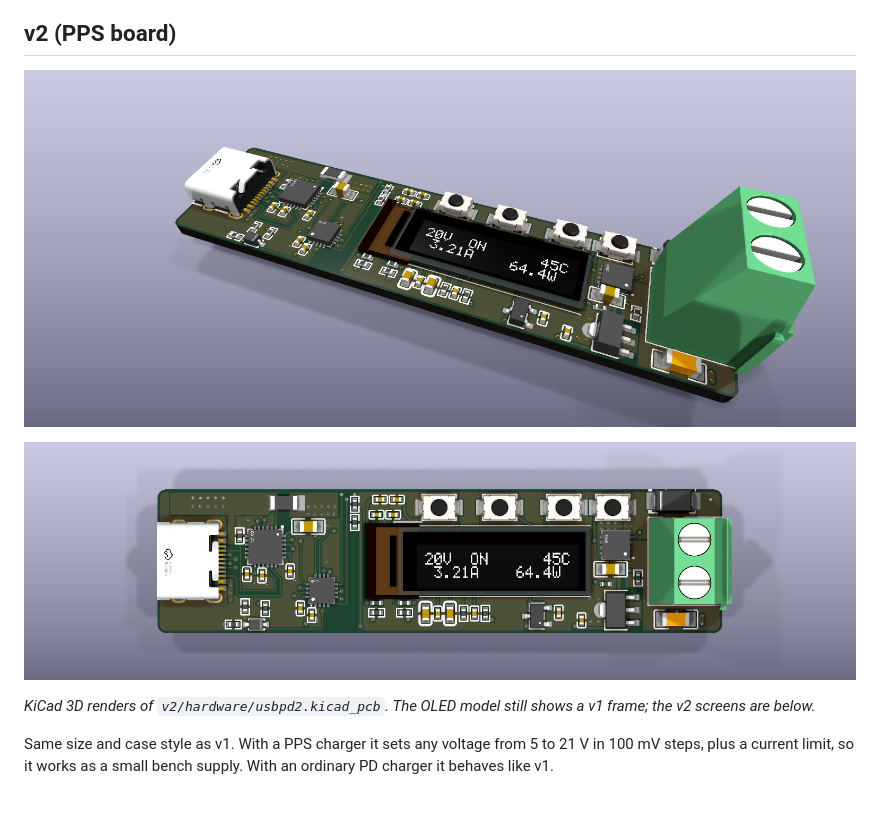
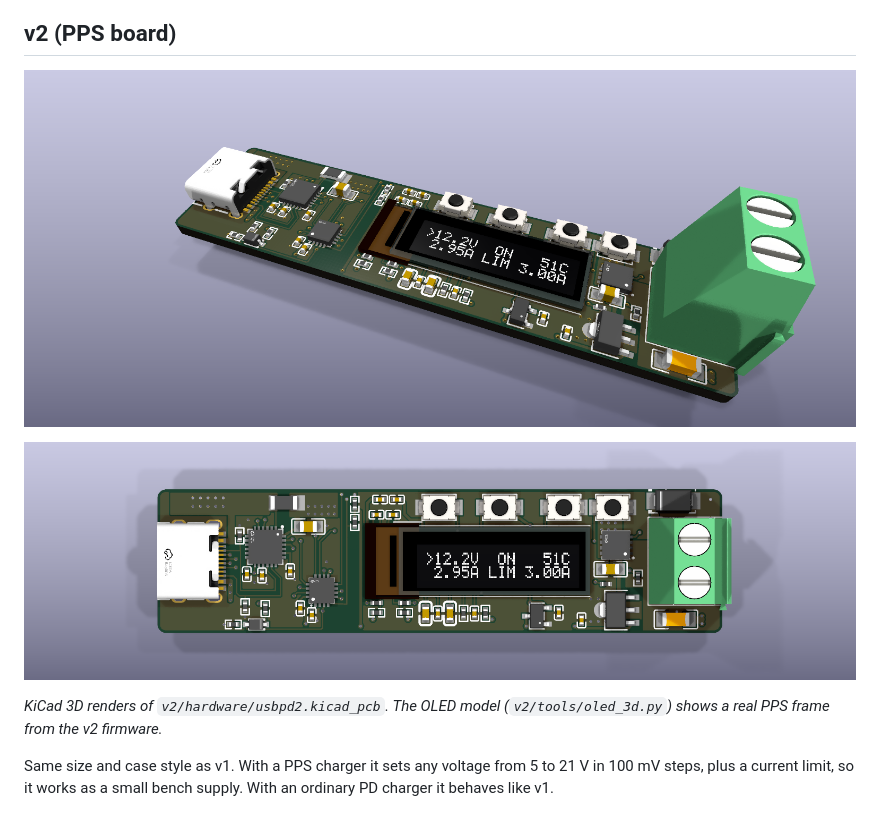
Before and after one commit to jvanderberg/usb-pd, a Markdown page: README.md, the part around the change. GitHub-like rendering; pictures changed too: v2/docs/images/board-3d.png, v2/docs/images/board-top.png.

Commit message:
v2: OLED 3D model shows a v2 PPS frame; renders regenerated
v2/tools/oled_3d.py: v1's generator with v2 paths and the pps-on frame from v2/firmware/test/screens.c

```diff
--- a/README.md
+++ b/README.md
@@ -79,7 +79,7 @@ or reviewed for safety-critical use.
 
 ![v2 top view](v2/docs/images/board-top.png)
 
-*KiCad 3D renders of `v2/hardware/usbpd2.kicad_pcb`. The OLED model still shows a v1 frame; the v2 screens are below.*
+*KiCad 3D renders of `v2/hardware/usbpd2.kicad_pcb`. The OLED model (`v2/tools/oled_3d.py`) shows a real PPS frame from the v2 firmware.*
 
 Same size and case style as v1. With a PPS charger it sets any voltage from 5 to 21 V in 100 mV steps, plus a
 current limit, so it works as a small bench supply. With an ordinary PD charger it behaves like v1.
```
Also changed, not shown: 2 other files.
